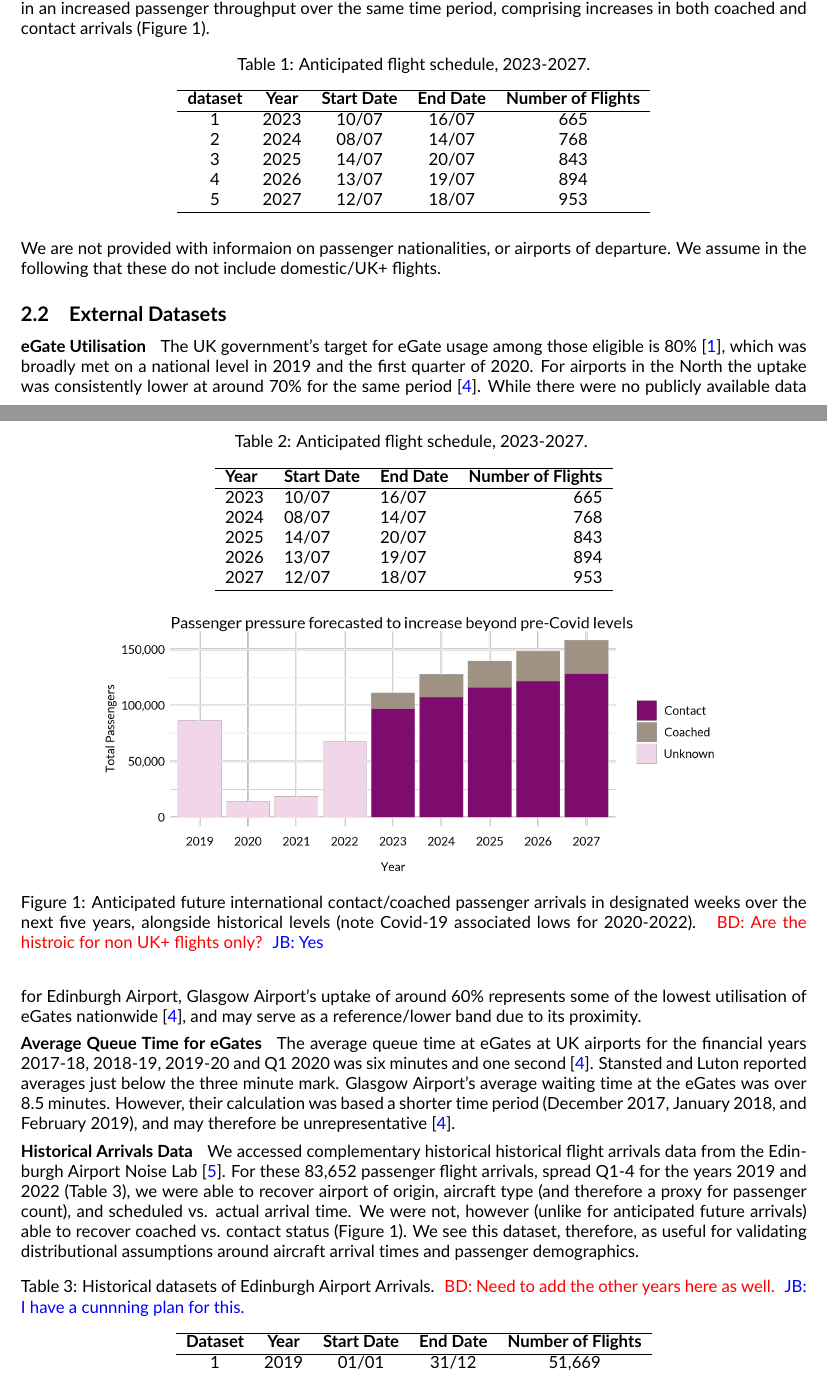
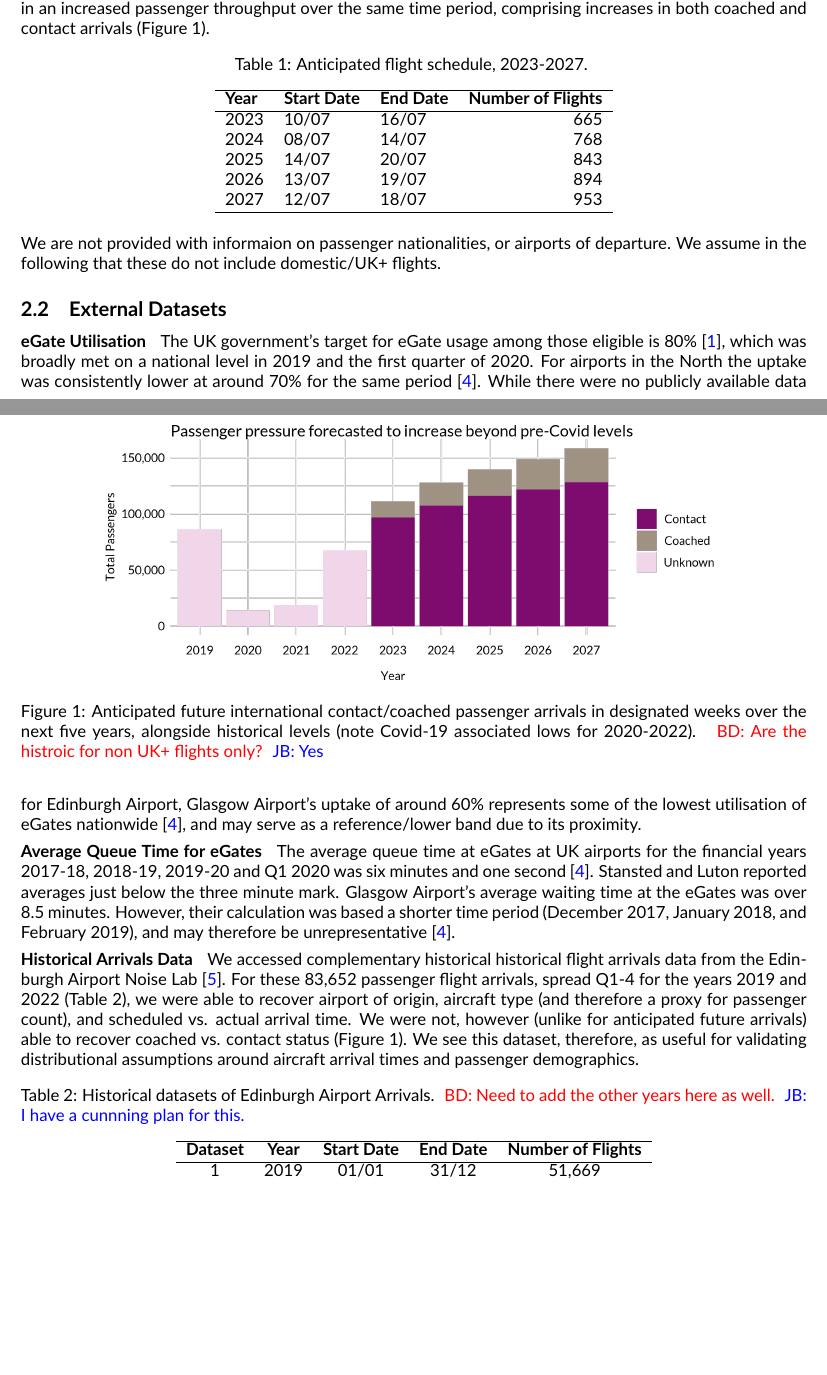
Before and after one commit to cobrbra/immigration_queue_simulation_edinburgh_airport, a LaTeX document (report/report.tex): two parts of pages 2 and 3 of 6, joined at a grey line, cut so that both start at the same text, the shorter picture padded with empty space. Compiled offline with pdfLaTeX.

Commit message:
Updates from Overleaf

```diff
--- a/report/report.tex
+++ b/report/report.tex
@@ -120,21 +120,21 @@ Passengers of the following nationalities are allowed to use \glspl{egate}: EU c
 In the summer of 2019 only 58\% of flights arrived on time (measured if arrived within 15 minutes of scheduled arrival), 21\% were late, and 21\% were early. Of those that were early, average arrival time was 21 minutes ahead of schedule (standard deviation 6 minutes). For late arrivals, average delay was 50 minutes (standard deviation 56 minutes).
 
 \subsubsection{Future Arrivals Data} \label{sec:future_arrivals_data}
-Via the modelling competition, we have been provided with an anticipated future arrivals schedule and passenger counts for five July weeks (each Monday to Sunday) over the next five years (2023-2027). These comprise a total of 4,123 flights and represent increasing aircraft arrivals over time (Table~\ref{tab:future_arrivals_overview}). These are reflected in an increased passenger throughput over the same time period, comprising increases in both coached and contact arrivals (Figure~\ref{fig:future_passenger_burden}).
-\begin{table}[!ht]
-\caption{Anticipated flight schedule, 2023-2027.}
-\label{tab:future_arrivals_overview}
-\centering
-\begin{tabular}{ccccc}
-\hline
-\multicolumn{1}{c}{\textbf{dataset}} & \textbf{Year} & \textbf{Start Date} & \textbf{End Date} & \textbf{Number of Flights} \\ \hline
-1  & 2023  & 10/07  & 16/07     & 665   \\
-2  & 2024  & 08/07  & 14/07     & 768   \\
-3  & 2025  & 14/07  & 20/07     & 843   \\
-4  & 2026  & 13/07  & 19/07     & 894   \\
-5  & 2027  & 12/07  & 18/07     & 953   \\ \hline
-\end{tabular}
-\end{table}
+Via the modelling competition, we have been provided with an anticipated future arrivals schedule and passenger counts for five July weeks (each Monday to Sunday) over the next five years (2023-2027). These comprise a total of 4,123 flights and represent increasing aircraft arrivals over time (Table~\ref{tab:anticipated_schedule}). These are reflected in an increased passenger throughput over the same time period, comprising increases in both coached and contact arrivals (Figure~\ref{fig:future_passenger_burden}).
+% \begin{table}[!ht]
+% \caption{Anticipated flight schedule, 2023-2027.}
+% \label{tab:future_arrivals_overview}
+% \centering
+% \begin{tabular}{ccccc}
+% \hline
+% \multicolumn{1}{c}{\textbf{dataset}} & \textbf{Year} & \textbf{Start Date} & \textbf{End Date} & \textbf{Number of Flights} \\ \hline
+% 1  & 2023  & 10/07  & 16/07     & 665   \\
+% 2  & 2024  & 08/07  & 14/07     & 768   \\
+% 3  & 2025  & 14/07  & 20/07     & 843   \\
+% 4  & 2026  & 13/07  & 19/07     & 894   \\
+% 5  & 2027  & 12/07  & 18/07     & 953   \\ \hline
+% \end{tabular}
+% \end{table}
 
 \input{tables/anticipated_schedule}
 
```
